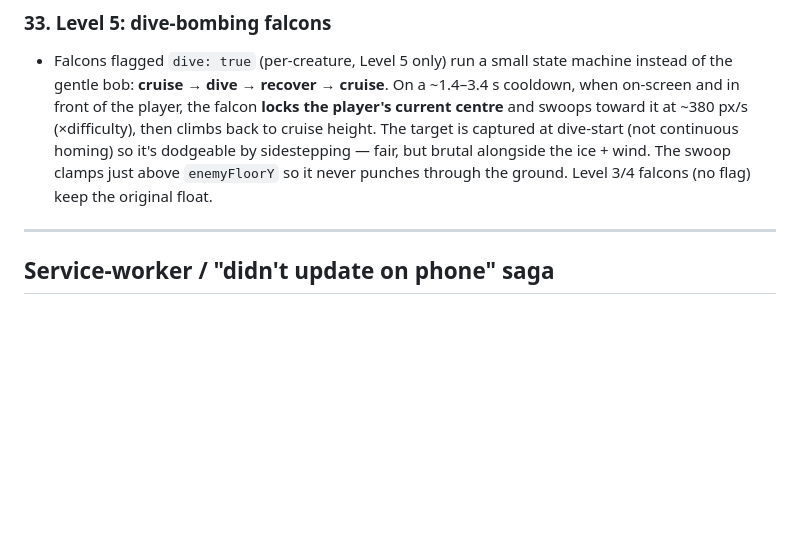
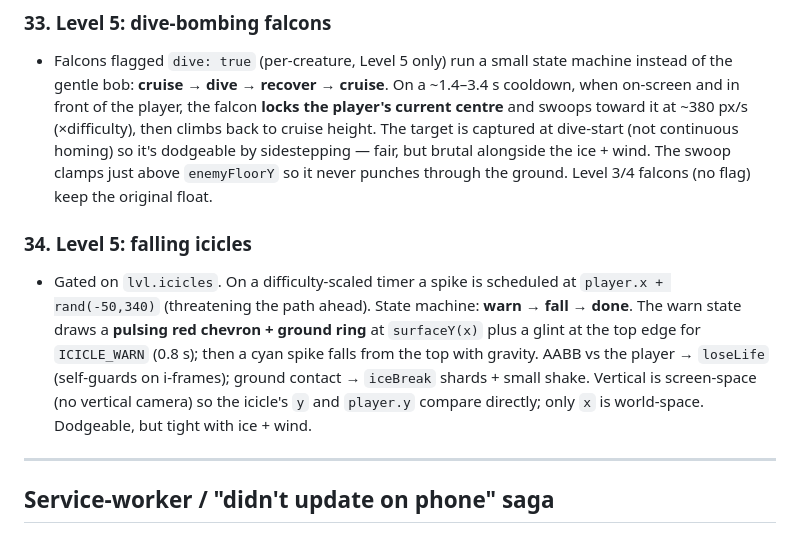
Before and after one commit to SohaibYass/AbuShakra-Game, a Markdown page: DEVELOPMENT_LOG.md, the part around the change. Rendered like a GitHub page; blank space fills up the shorter version.

Commit message:
Dev log: Level 5 falling icicles
Co-Authored-By: Claude Opus 4.7 <noreply@anthropic.com>

```diff
--- a/DEVELOPMENT_LOG.md
+++ b/DEVELOPMENT_LOG.md
@@ -535,6 +535,16 @@ no libraries, no build step), deployed as an installable PWA to GitHub Pages.
   wind. The swoop clamps just above `enemyFloorY` so it never punches through the
   ground. Level 3/4 falcons (no flag) keep the original float.
 
+### 34. Level 5: falling icicles
+- Gated on `lvl.icicles`. On a difficulty-scaled timer a spike is scheduled at
+  `player.x + rand(-50,340)` (threatening the path ahead). State machine:
+  **warn → fall → done**. The warn state draws a **pulsing red chevron + ground
+  ring** at `surfaceY(x)` plus a glint at the top edge for `ICICLE_WARN` (0.8 s);
+  then a cyan spike falls from the top with gravity. AABB vs the player → `loseLife`
+  (self-guards on i-frames); ground contact → `iceBreak` shards + small shake.
+  Vertical is screen-space (no vertical camera) so the icicle's `y` and `player.y`
+  compare directly; only `x` is world-space. Dodgeable, but tight with ice + wind.
+
 ---
 
 ## Service-worker / "didn't update on phone" saga
```
